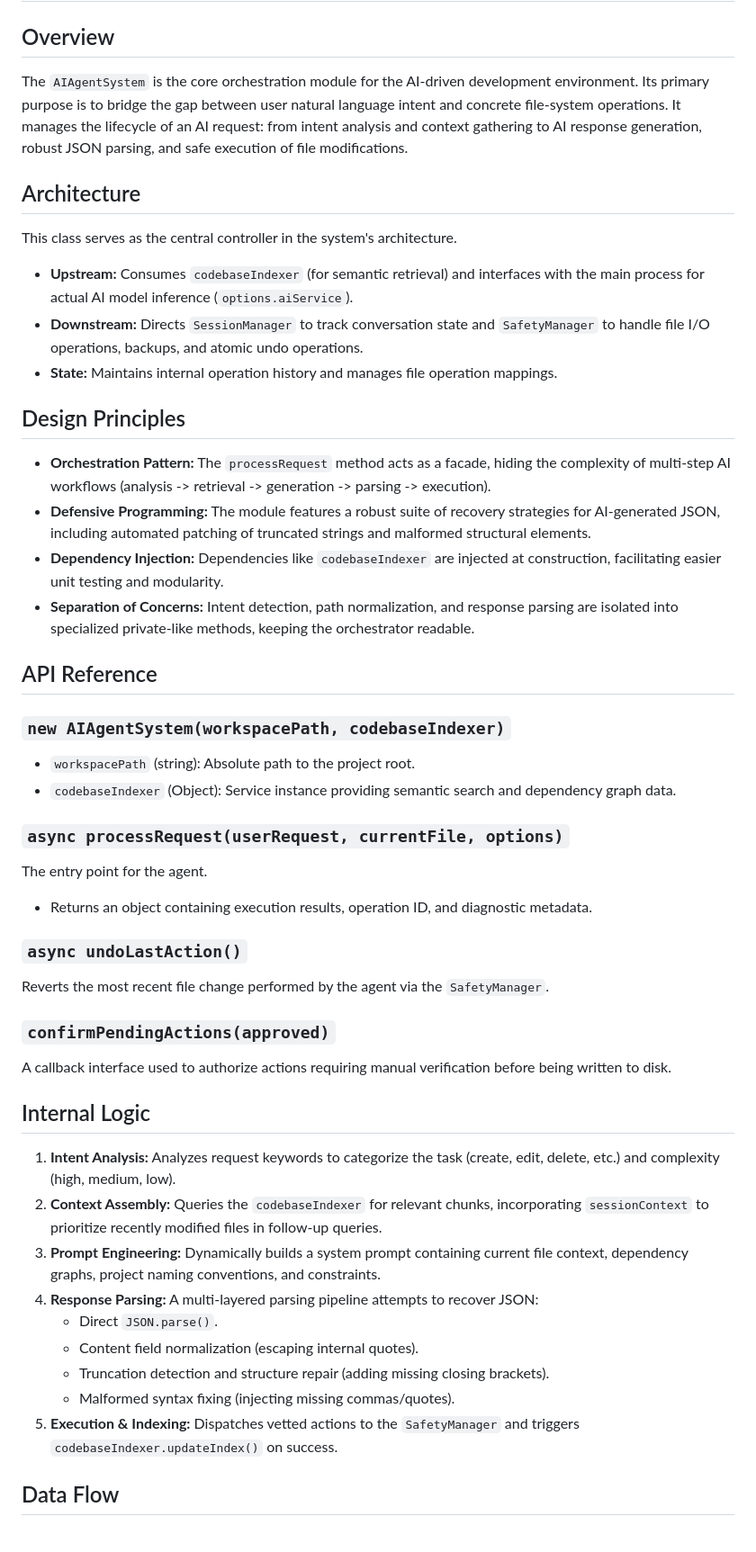
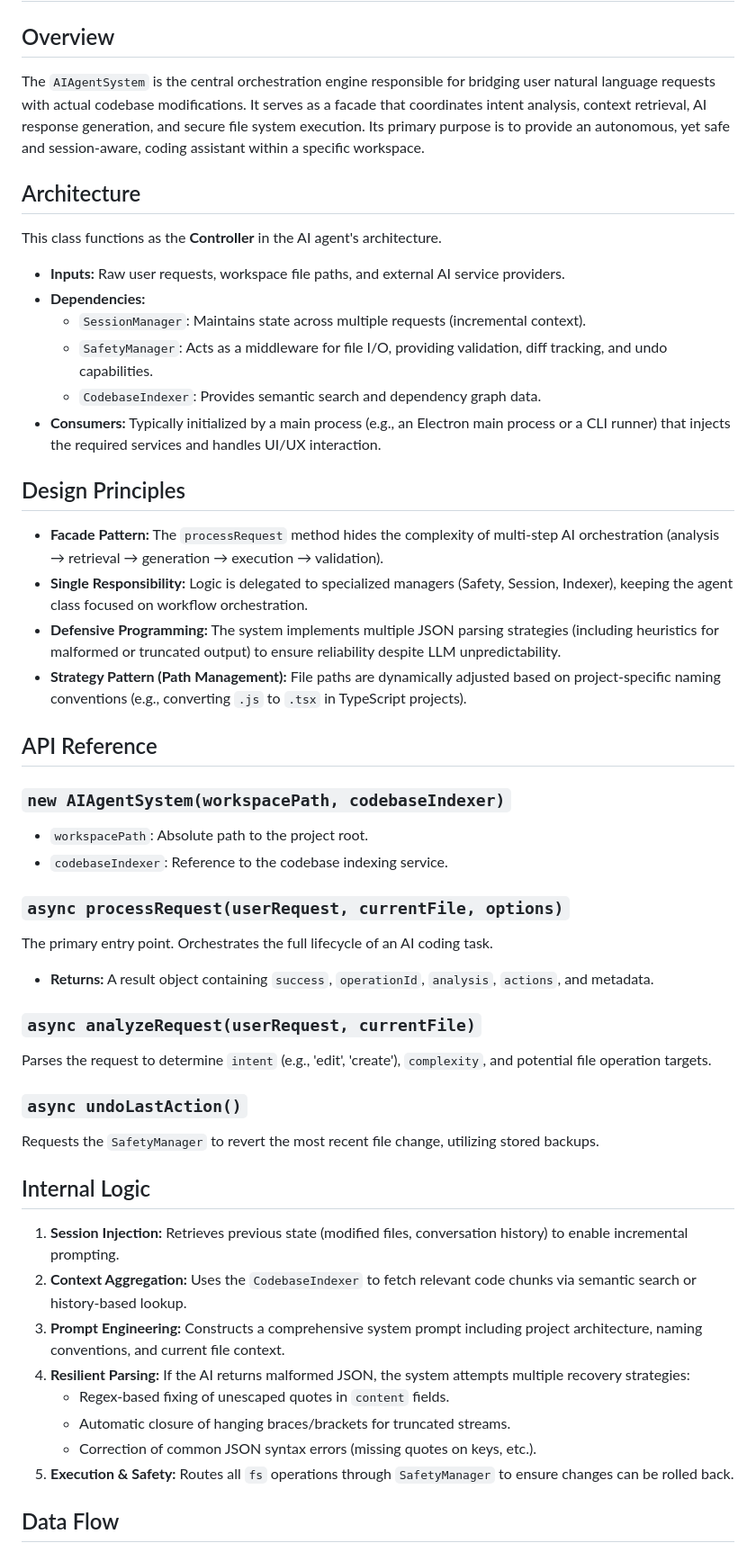
Before and after one commit to Ayushkumar0602/CodeBase-indexing-Retrival-System-, a Markdown page: docs/ai-agent-system-technical.md, the part around one of its changes. Shown at 90% size. Drawn GitHub-style.

Commit message:
chore: document ai agent system for future reference

```diff
--- a/docs/ai-agent-system-technical.md
+++ b/docs/ai-agent-system-technical.md
@@ -1,46 +1,48 @@
 # Ai agent system — Technical Documentation
 
 ## Overview
-The `AIAgentSystem` is the core orchestration module for the AI-driven development environment. Its primary purpose is to bridge the gap between user natural language intent and concrete file-system operations. It manages the lifecycle of an AI request: from intent analysis and context gathering to AI response generation, robust JSON parsing, and safe execution of file modifications.
+The `AIAgentSystem` is the central orchestration engine responsible for bridging user natural language requests with actual codebase modifications. It serves as a facade that coordinates intent analysis, context retrieval, AI response generation, and secure file system execution. Its primary purpose is to provide an autonomous, yet safe and session-aware, coding assistant within a specific workspace.
 
 ## Architecture
-This class serves as the central controller in the system's architecture.
+This class functions as the **Controller** in the AI agent's architecture.
 
-*   **Upstream:** Consumes `codebaseIndexer` (for semantic retrieval) and interfaces with the main process for actual AI model inference (`options.aiService`).
-*   **Downstream:** Directs `SessionManager` to track conversation state and `SafetyManager` to handle file I/O operations, backups, and atomic undo operations.
-*   **State:** Maintains internal operation history and manages file operation mappings.
+*   **Inputs:** Raw user requests, workspace file paths, and external AI service providers.
+*   **Dependencies:**
+    *   `SessionManager`: Maintains state across multiple requests (incremental context).
+    *   `SafetyManager`: Acts as a middleware for file I/O, providing validation, diff tracking, and undo capabilities.
+    *   `CodebaseIndexer`: Provides semantic search and dependency graph data.
+*   **Consumers:** Typically initialized by a main process (e.g., an Electron main process or a CLI runner) that injects the required services and handles UI/UX interaction.
 
 ## Design Principles
-*   **Orchestration Pattern:** The `processRequest` method acts as a facade, hiding the complexity of multi-step AI workflows (analysis -> retrieval -> generation -> parsing -> execution).
-*   **Defensive Programming:** The module features a robust suite of recovery strategies for AI-generated JSON, including automated patching of truncated strings and malformed structural elements.
-*   **Dependency Injection:** Dependencies like `codebaseIndexer` are injected at construction, facilitating easier unit testing and modularity.
-*   **Separation of Concerns:** Intent detection, path normalization, and response parsing are isolated into specialized private-like methods, keeping the orchestrator readable.
+*   **Facade Pattern:** The `processRequest` method hides the complexity of multi-step AI orchestration (analysis → retrieval → generation → execution → validation).
+*   **Single Responsibility:** Logic is delegated to specialized managers (Safety, Session, Indexer), keeping the agent class focused on workflow orchestration.
+*   **Defensive Programming:** The system implements multiple JSON parsing strategies (including heuristics for malformed or truncated output) to ensure reliability despite LLM unpredictability.
+*   **Strategy Pattern (Path Management):** File paths are dynamically adjusted based on project-specific naming conventions (e.g., converting `.js` to `.tsx` in TypeScript projects).
 
 ## API Reference
 
 ### `new AIAgentSystem(workspacePath, codebaseIndexer)`
-*   `workspacePath` (string): Absolute path to the project root.
-*   `codebaseIndexer` (Object): Service instance providing semantic search and dependency graph data.
+*   `workspacePath`: Absolute path to the project root.
+*   `codebaseIndexer`: Reference to the codebase indexing service.
 
 ### `async processRequest(userRequest, currentFile, options)`
-The entry point for the agent.
-*   Returns an object containing execution results, operation ID, and diagnostic metadata.
+The primary entry point. Orchestrates the full lifecycle of an AI coding task.
+*   **Returns:** A result object containing `success`, `operationId`, `analysis`, `actions`, and metadata.
+
+### `async analyzeRequest(userRequest, currentFile)`
+Parses the request to determine `intent` (e.g., 'edit', 'create'), `complexity`, and potential file operation targets.
 
 ### `async undoLastAction()`
-Reverts the most recent file change performed by the agent via the `SafetyManager`.
-
-### `confirmPendingActions(approved)`
-A callback interface used to authorize actions requiring manual verification before being written to disk.
+Requests the `SafetyManager` to revert the most recent file change, utilizing stored backups.
 
 ## Internal Logic
-1.  **Intent Analysis:** Analyzes request keywords to categorize the task (create, edit, delete, etc.) and complexity (high, medium, low).
-2.  **Context Assembly:** Queries the `codebaseIndexer` for relevant chunks, incorporating `sessionContext` to prioritize recently modified files in follow-up queries.
-3.  **Prompt Engineering:** Dynamically builds a system prompt containing current file context, dependency graphs, project naming conventions, and constraints.
-4.  **Response Parsing:** A multi-layered parsing pipeline attempts to recover JSON:
-    *   Direct `JSON.parse()`.
-    *   Content field normalization (escaping internal quotes).
-    *   Truncation detection and structure repair (adding missing closing brackets).
-    *   Malformed syntax fixing (injecting missing commas/quotes).
-5.  **Execution & Indexing:** Dispatches vetted actions to the `SafetyManager` and triggers `codebaseIndexer.updateIndex()` on success.
+1.  **Session Injection:** Retrieves previous state (modified files, conversation history) to enable incremental prompting.
+2.  **Context Aggregation:** Uses the `CodebaseIndexer` to fetch relevant code chunks via semantic search or history-based lookup.
+3.  **Prompt Engineering:** Constructs a comprehensive system prompt including project architecture, naming conventions, and current file context.
+4.  **Resilient Parsing:** If the AI returns malformed JSON, the system attempts multiple recovery strategies:
+    *   Regex-based fixing of unescaped quotes in `content` fields.
+    *   Automatic closure of hanging braces/brackets for truncated streams.
+    *   Correction of common JSON syntax errors (missing quotes on keys, etc.).
+5.  **Execution & Safety:** Routes all `fs` operations through `SafetyManager` to ensure changes can be rolled back.
 
 ## Data Flow
```
Also changed, not shown: other parts of docs/ai-agent-system-technical.md (+19 -19 lines).
